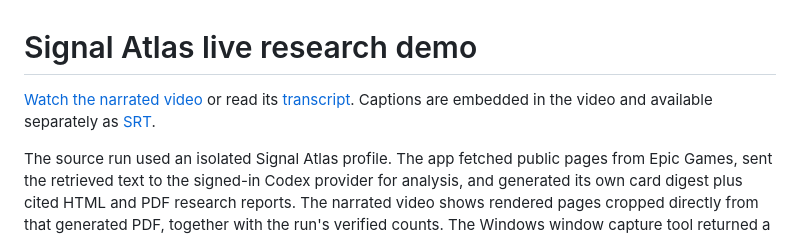
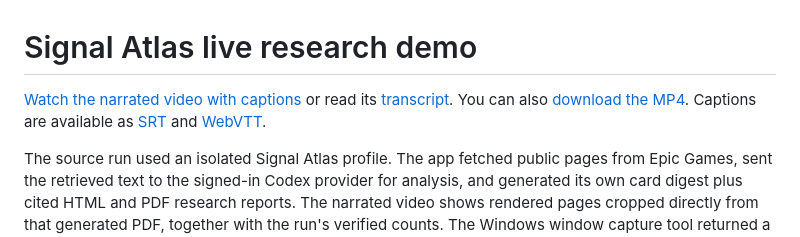
Before and after one commit to HoodieRat/signal-atlas, a Markdown page: demo/README.md, the part around the change. GitHub-like rendering.

```diff
--- a/demo/README.md
+++ b/demo/README.md
@@ -1,6 +1,6 @@
 # Signal Atlas live research demo
 
-[Watch the narrated video](Signal-Atlas-Live-Demo.mp4) or read its [transcript](Signal-Atlas-Live-Demo-Transcript.md). Captions are embedded in the video and available separately as [SRT](Signal-Atlas-Live-Demo.srt).
+[Watch the narrated video with captions](https://hoodierat.github.io/signal-atlas/) or read its [transcript](Signal-Atlas-Live-Demo-Transcript.md). You can also [download the MP4](https://hoodierat.github.io/signal-atlas/demo/Signal-Atlas-Live-Demo.mp4). Captions are available as [SRT](Signal-Atlas-Live-Demo.srt) and [WebVTT](Signal-Atlas-Live-Demo.vtt).
 
 The source run used an isolated Signal Atlas profile. The app fetched public pages from Epic Games, sent the retrieved text to the signed-in Codex provider for analysis, and generated its own card digest plus cited HTML and PDF research reports. The narrated video shows rendered pages cropped directly from that generated PDF, together with the run's verified counts. The Windows window capture tool returned a black frame, so this is a document walkthrough rather than a recording of app controls. It uses no fictional database, mock pages, or staged report text.
 
```
Also changed, not shown: README.md (+5 -1 lines), demo/Signal-Atlas-Video-Poster.jpg (added), 3 other files.
